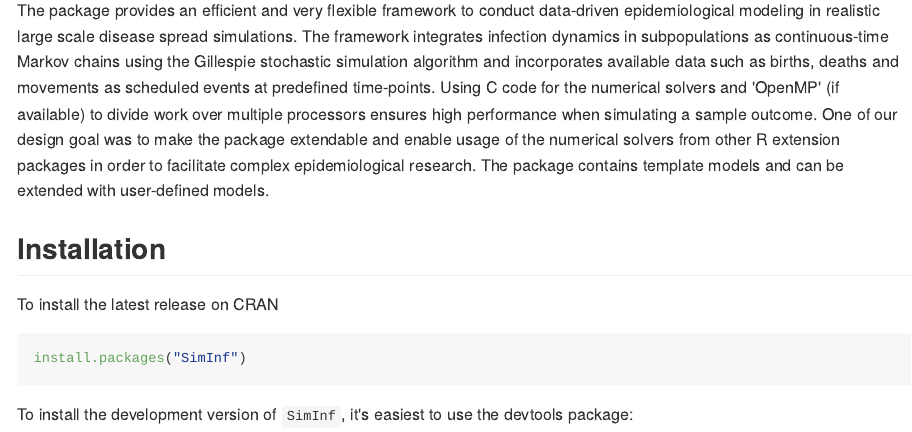
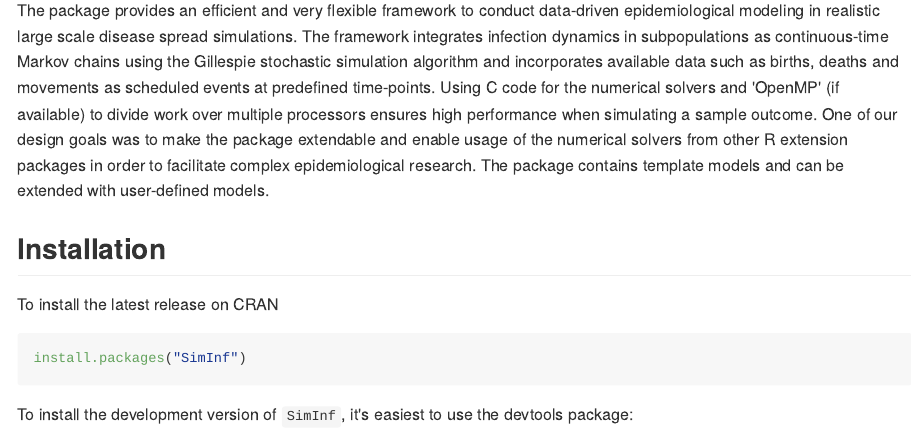
Before and after one commit to stewid/SimInf, an R Markdown document (README.Rmd): the page in a window 1100 px wide, from 290 px down. The pictures show the output file README.md that the author committed with the source, drawn offline in the style of GitHub; badge pictures from the web are left out.

Commit message:
README: fix typo

```diff
--- a/README.Rmd
+++ b/README.Rmd
@@ -28,8 +28,8 @@ data such as births, deaths and movements as scheduled events at
 predefined time-points. Using C code for the numerical solvers and
 'OpenMP' (if available) to divide work over multiple processors
 ensures high performance when simulating a sample outcome. One of our
-design goal was to make the package extendable and enable usage of the
-numerical solvers from other R extension packages in order to
+design goals was to make the package extendable and enable usage of
+the numerical solvers from other R extension packages in order to
 facilitate complex epidemiological research. The package contains
 template models and can be extended with user-defined models.
 
```
Also changed, not shown: README.md.
